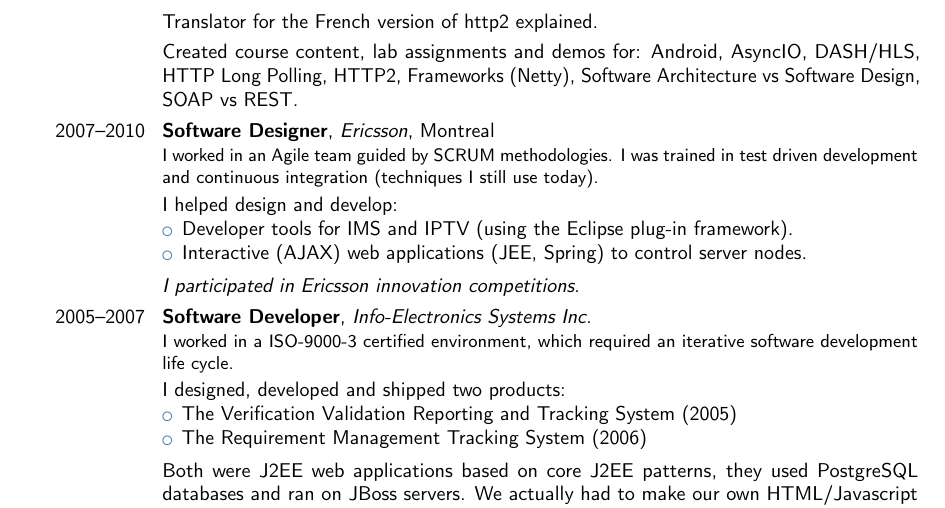
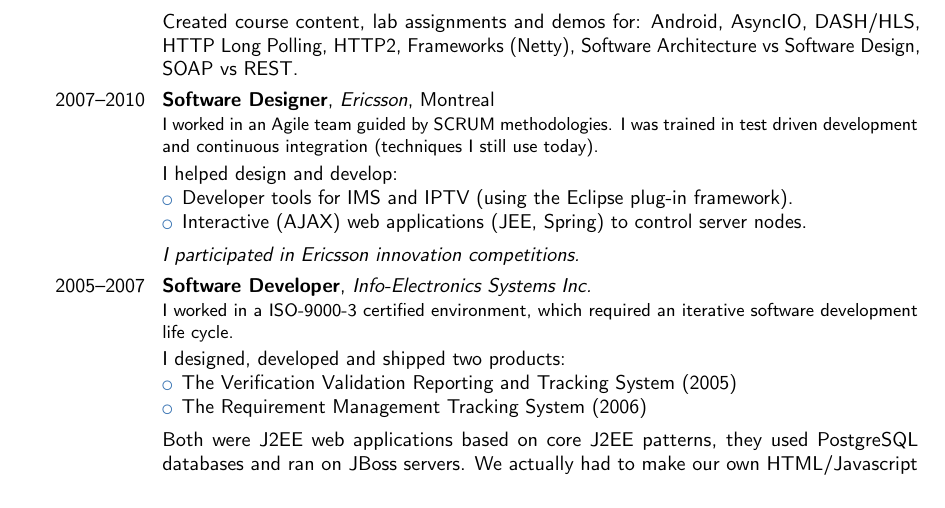
Before and after one commit to luctrudeau/CurriculumVitae, a LaTeX CV (cv.tex): part of page 2 of 2, cut at the place of the change. Compiled offline with pdfLaTeX.

Commit message:
Removed http2 translation work

```diff
--- a/cv.tex
+++ b/cv.tex
@@ -124,7 +124,6 @@
     \end{itemize}%
   }
 \end{cvcolumns}
-\cvitem{}{Translator for the French version of http2 explained.}
 \cvitem{}{Created course content, lab assignments and demos for: Android, AsyncIO, DASH/HLS, HTTP Long Polling, HTTP2, Frameworks (Netty), Software Architecture vs Software Design, SOAP vs REST.}
 
 %General description no longer than 1--2 lines.\newline{}%
```
